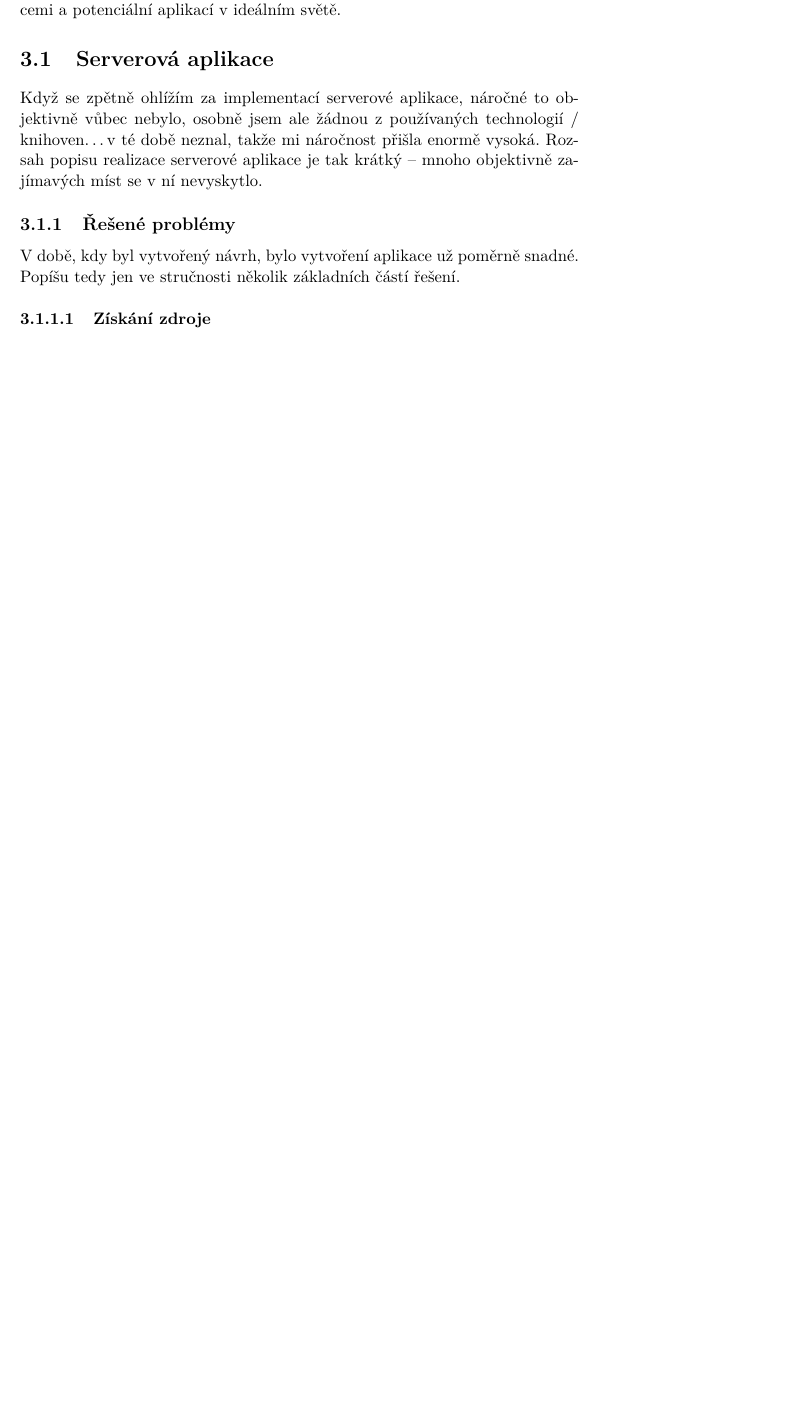
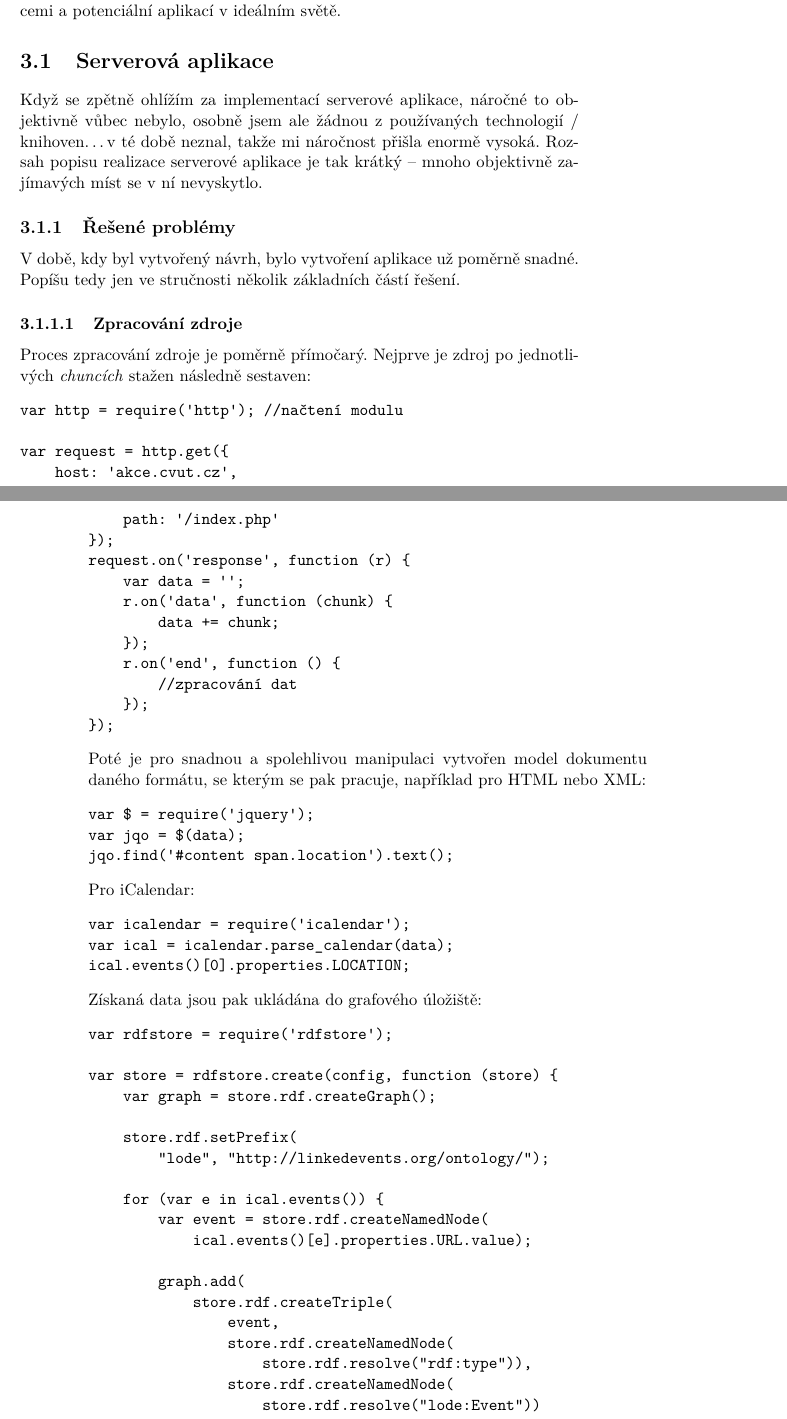
Before and after one commit to zomp/thesis, a LaTeX thesis (text2/DP_Molnár_Jan_2012.tex, which reads text2/4_realizace.tex): part of page 59 of 77 before the commit and two parts of pages 59 and 60 of 79 after it, the two joined at a grey line, cut so that both start at the same text, the shorter picture padded with empty space. Compiled offline with pdfLaTeX.

Commit message:
Realizace serverové aplikace.

```diff
--- a/text2/4_realizace.tex
+++ b/text2/4_realizace.tex
@@ -10,7 +10,55 @@ Když se zpětně ohlížím za implementací serverové aplikace, náročné to
 \subsection{Řešené problémy}
 V době, kdy byl vytvořený návrh, bylo vytvoření aplikace už poměrně snadné. Popíšu tedy jen ve stručnosti několik základních částí řešení.
 
-\subsubsection{Získání zdroje}
+\subsubsection{Zpracování zdroje}
+Proces zpracování zdroje je poměrně přímočarý. Nejprve je zdroj po jednotlivých \textit{chuncích} stažen následně sestaven:
+\begin{verbatim}
+var http = require('http'); //načtení modulu
 
+var request = http.get({
+    host: 'akce.cvut.cz',
+    path: '/index.php'
+});
+request.on('response', function (r) {
+    var data = '';
+    r.on('data', function (chunk) {
+        data += chunk;
+    });
+    r.on('end', function () {
+        //zpracování dat
+    });
+});
+\end{verbatim}
+Poté je pro snadnou a spolehlivou manipulaci vytvořen model dokumentu daného formátu, se kterým se pak pracuje, například pro \glsname{HTML} nebo \glsname{XML}:
+\begin{verbatim}
+var $ = require('jquery');
+var jqo = $(data);
+jqo.find('#content span.location').text();
+\end{verbatim}
+Pro iCalendar:
+\begin{verbatim}
+var icalendar = require('icalendar');
+var ical = icalendar.parse_calendar(data);
+ical.events()[0].properties.LOCATION;
+\end{verbatim}
+Získaná data jsou pak ukládána do grafového úložiště:
+\begin{verbatim}
+var rdfstore = require('rdfstore');
 
-\subsubsection{Zdroj uživatelských jmen}
+var store = rdfstore.create(config, function (store) {
+    var graph = store.rdf.createGraph();
+
+    store.rdf.setPrefix(
+        "lode", "http://linkedevents.org/ontology/");
+
+    for (var e in ical.events()) {
+        var event = store.rdf.createNamedNode(
+            ical.events()[e].properties.URL.value);
+
+        graph.add(
+            store.rdf.createTriple(
+                event,
+                store.rdf.createNamedNode(
+                    store.rdf.resolve("rdf:type")),
+                store.rdf.createNamedNode(
+                    store.rdf.resolve("lode:Event"))
```
Also changed, not shown: text2/acronym.tex (+1 -0 lines), text2/apendix.tex (+3 -0 lines), text2/DP_Molnár_Jan_2012.pdf, text2/4_realizace.tex (16 more changed lines).
